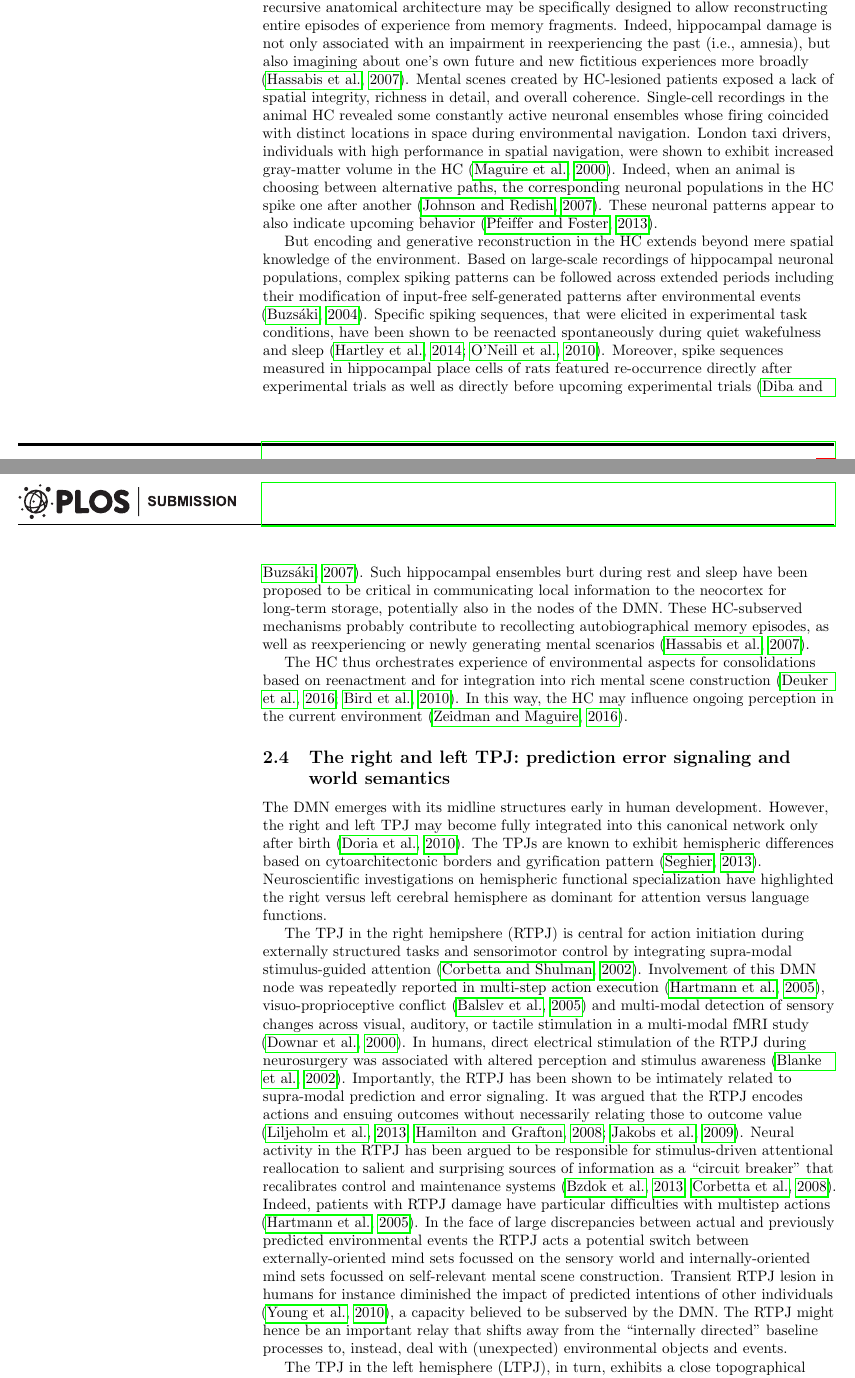
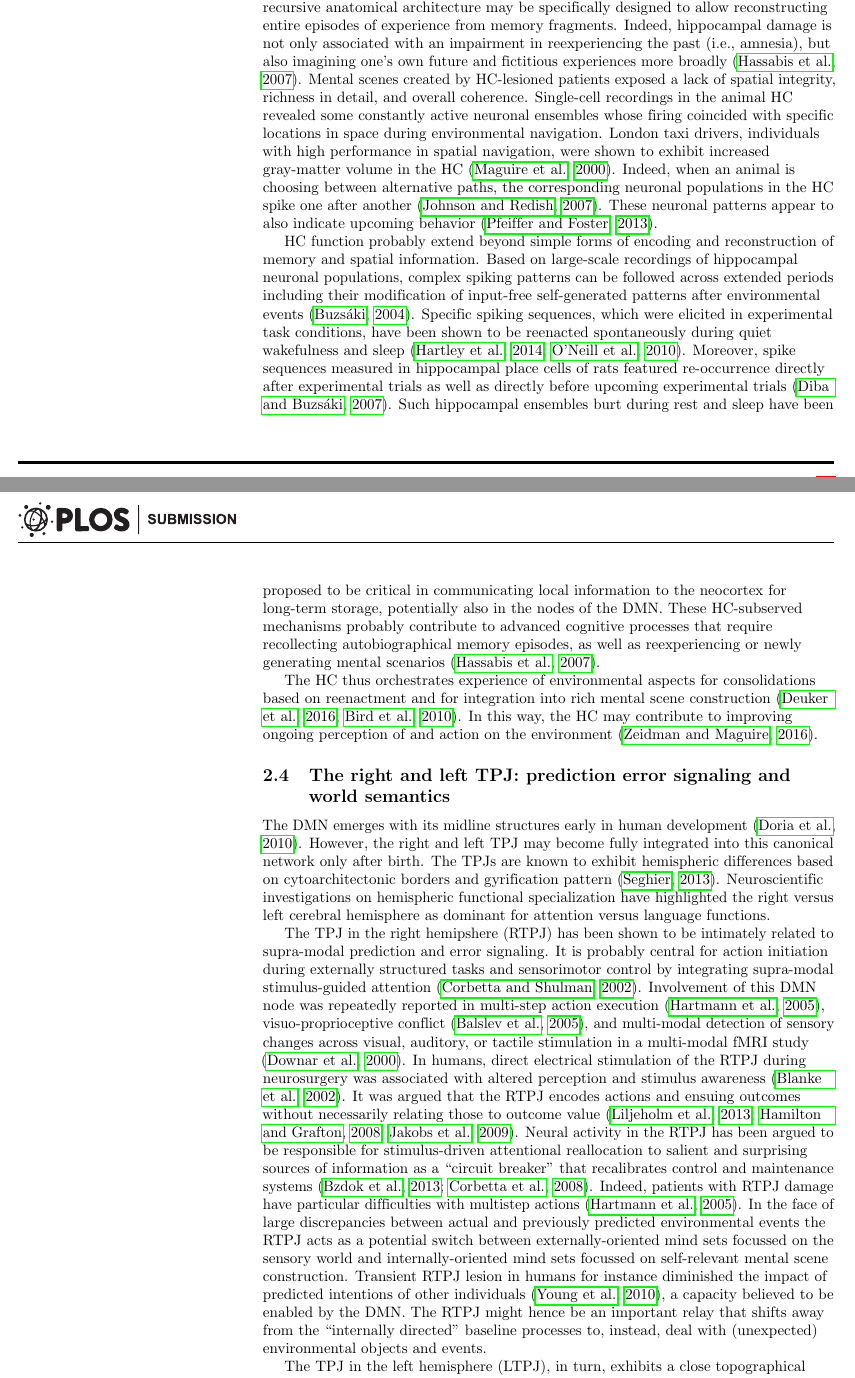
Before and after one commit to banilo/darkcontrol, a LaTeX paper (paper/paper.tex): two parts of pages 7 and 8 of 32, joined at a grey line, cut so that both start at the same text. Compiled offline with pdfLaTeX.

Commit message:
supra-pass part 3

```diff
--- a/paper/paper.tex
+++ b/paper/paper.tex
@@ -631,14 +631,14 @@ entire episodes of experience from memory fragments.
 Indeed,
 hippocampal damage is
 not only associated with an impairment in reexperiencing the past (i.e., amnesia),
-but also imagining about one's own future and
- new fictitious experiences more broadly \citep{hassabis2007patients}.
+but also imagining one's own future and
+fictitious experiences more broadly \citep{hassabis2007patients}.
 Mental scenes created by HC-lesioned patients exposed a lack of
 spatial integrity, richness in detail, and overall coherence.
 %
 Single-cell recordings in the animal HC revealed
 some constantly active neuronal ensembles whose firing coincided with
-distinct locations in space during environmental navigation.
+specific locations in space during environmental navigation.
 London taxi drivers, individuals with high performance in spatial navigation,
 were shown to exhibit increased gray-matter volume in the
 HC \citep{maguire2000navigation}.
@@ -649,13 +649,13 @@ These neuronal patterns appear to also indicate upcoming behavior
 \citep{pfeiffer2013hippocampal}.
 
 
-But encoding and generative reconstruction in the HC extends
-beyond mere spatial knowledge of the environment.
+HC function probably extend beyond simple forms of
+encoding and reconstruction of memory and spatial information.
 Based on large-scale recordings of hippocampal neuronal populations,
 complex spiking patterns can be followed across extended periods including
 their modification of input-free self-generated patterns
 after environmental events \citep{buzsaki2004large}.
-Specific spiking sequences, that were elicited in experimental task conditions,
+Specific spiking sequences, which were elicited in experimental task conditions,
 have been shown to be reenacted spontaneously during
 quiet wakefulness and sleep \citep{hartley2014space, o2010play}.
 Moreover, spike sequences measured in hippocampal place cells of rats
@@ -665,7 +665,7 @@ Such hippocampal ensembles burt during rest and sleep
 have been proposed to be critical in communicating local information
 to the neocortex for long-term storage, potentially also in the nodes of the DMN.
 These HC-subserved mechanisms
-probably contribute to
+probably contribute to advanced cognitive processes that require
 recollecting autobiographical memory episodes, as well as
 reexperiencing or newly generating mental scenarios
 \citep{hassabis2007patients}.
@@ -675,8 +675,8 @@ reexperiencing or newly generating mental scenarios
 The HC thus orchestrates experience of environmental aspects for
 consolidations based on reenactment and for integration into
 rich mental scene construction \citep{deuker2016event, bird2010establishing}.
-In this way, the HC may influence
-ongoing perception in the current environment
+In this way, the HC may contribute to improving
+ongoing perception of and action on the environment
 \citep{maguire2016}.
 % (TODO: relate to self-play in deepmind Go).
 % (TODO: Kai had an interesting idea: the deja-vu effect
@@ -698,13 +699,16 @@ attention versus language functions.
 
 
 
-The TPJ in the right hemipshere (RTPJ) is central for
+The TPJ in the right hemipshere (RTPJ)
+has been shown to be intimately related to
+supra-modal prediction and error signaling.
+It is probably central for
 action initiation during externally structured tasks and
 sensorimotor control by integrating supra-modal stimulus-guided attention
 \citep{corbetta2002control}.
 Involvement of this DMN node was repeatedly reported in
 multi-step action execution \citep{hartmann2005takes},
-visuo-proprioceptive conflict \citep{Balslev2005} and
+visuo-proprioceptive conflict \citep{Balslev2005}, and
 multi-modal detection of sensory changes across
 visual, auditory, or tactile stimulation in a multi-modal fMRI study
 \citep{downar2000multimodal}.
@@ -712,8 +716,6 @@ In humans, direct electrical stimulation of the
 RTPJ during neurosurgery was associated with altered perception
 and stimulus awareness \citep{blanke2002neuropsychology}.
 %
-Importantly, the RTPJ has been shown to be intimately related to
-supra-modal prediction and error signaling.
 It was argued that the RTPJ encodes actions and ensuing outcomes
 without necessarily relating those to outcome value
 \citep{liljeholm2013neural, hamilton2008action,
@@ -727,14 +729,14 @@ as a ‘‘circuit breaker’’ that recalibrates control and maintenance syste
 Indeed, patients with RTPJ damage have particular difficulties
 with multistep actions \citep{hartmann2005takes}.
 In the face of large discrepancies between actual and previously predicted
-environmental events the RTPJ acts a potential switch between
+environmental events the RTPJ acts as a potential switch between
 externally-oriented mind sets focussed on the
 sensory world and internally-oriented mind sets focussed
 on self-relevant mental scene construction.
 Transient RTPJ lesion in humans for instance diminished the
 impact of predicted intentions of other individuals
 \citep{young2010disruption},
-a capacity believed to be subserved by the DMN.
+a capacity believed to be enabled by the DMN.
 The RTPJ might hence be an important relay that shifts away
 from the ‘‘internally directed’’ baseline processes
 to, instead, deal with (unexpected) environmental objects and events.
```
Also changed, not shown: paper/paper.tex (23 more changed lines).
